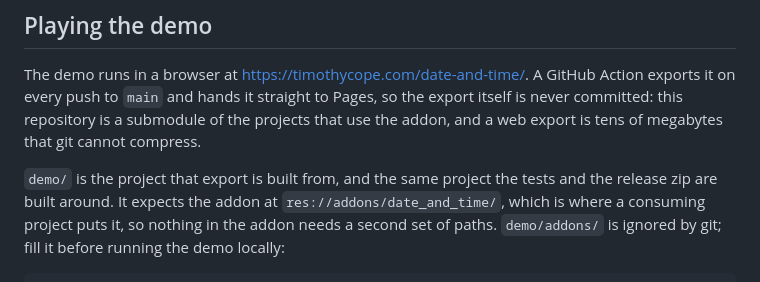
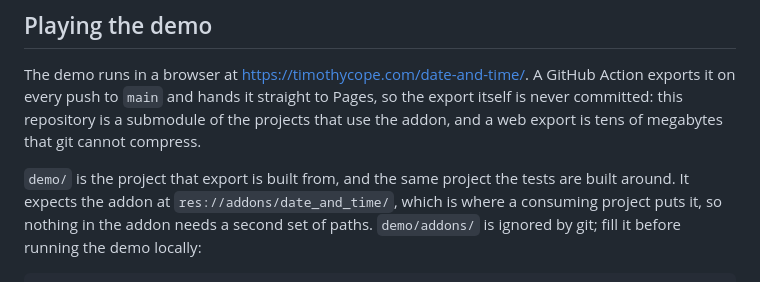
Before and after one commit to kirbycope/date-and-time, a Markdown page: README.md, the part around the change. GitHub-like rendering.

Commit message:
docs: drop the release zip from the demo description
This repository no longer publishes releases; only
godot-3d-player-controller-addon does.

Co-Authored-By: Claude Opus 5 (1M context) <noreply@anthropic.com>

```diff
--- a/README.md
+++ b/README.md
@@ -31,7 +31,7 @@ The demo runs in a browser at <https://timothycope.com/date-and-time/>. A GitHub
 push to `main` and hands it straight to Pages, so the export itself is never committed: this repository is a
 submodule of the projects that use the addon, and a web export is tens of megabytes that git cannot compress.
 
-`demo/` is the project that export is built from, and the same project the tests and the release zip are built around. It expects the addon at `res://addons/date_and_time/`, which is
+`demo/` is the project that export is built from, and the same project the tests are built around. It expects the addon at `res://addons/date_and_time/`, which is
 where a consuming project puts it, so nothing in the addon needs a second set of paths. `demo/addons/` is
 ignored by git; fill it before running the demo locally:
 
```
